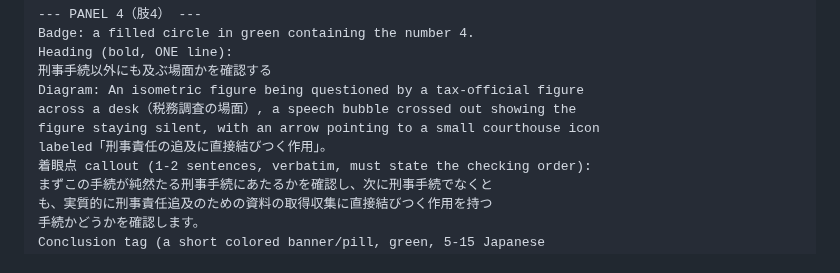
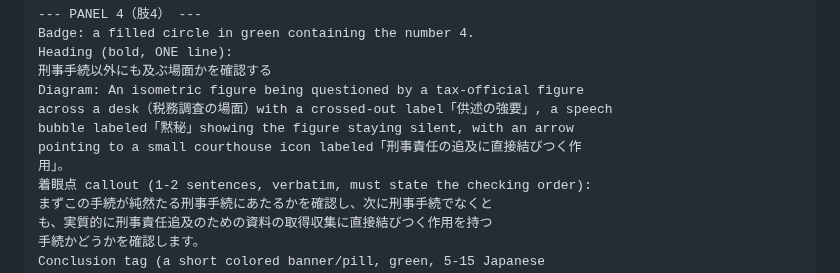
Before and after one commit to ThREE100/gyosei-kakomon, a Markdown page: note-articles/r4-mondai/q05-tekisei-tetsuzuki.md, the part around the change. Rendered like a GitHub page.

```diff
--- a/note-articles/r4-mondai/q05-tekisei-tetsuzuki.md
+++ b/note-articles/r4-mondai/q05-tekisei-tetsuzuki.md
@@ -369,9 +369,10 @@ Badge: a filled circle in green containing the number 4.
 Heading (bold, ONE line):
 刑事手続以外にも及ぶ場面かを確認する
 Diagram: An isometric figure being questioned by a tax-official figure
-across a desk（税務調査の場面）, a speech bubble crossed out showing the
-figure staying silent, with an arrow pointing to a small courthouse icon
-labeled「刑事責任の追及に直接結びつく作用」。
+across a desk（税務調査の場面）with a crossed-out label「供述の強要」, a speech
+bubble labeled「黙秘」showing the figure staying silent, with an arrow
+pointing to a small courthouse icon labeled「刑事責任の追及に直接結びつく作
+用」。
 着眼点 callout (1-2 sentences, verbatim, must state the checking order):
 まずこの手続が純然たる刑事手続にあたるかを確認し、次に刑事手続でなくと
 も、実質的に刑事責任追及のための資料の取得収集に直接結びつく作用を持つ
```
Also changed, not shown: note-articles/r4-mondai/q20-kokkabaishouhou-1jou.md (+5 -5 lines).
